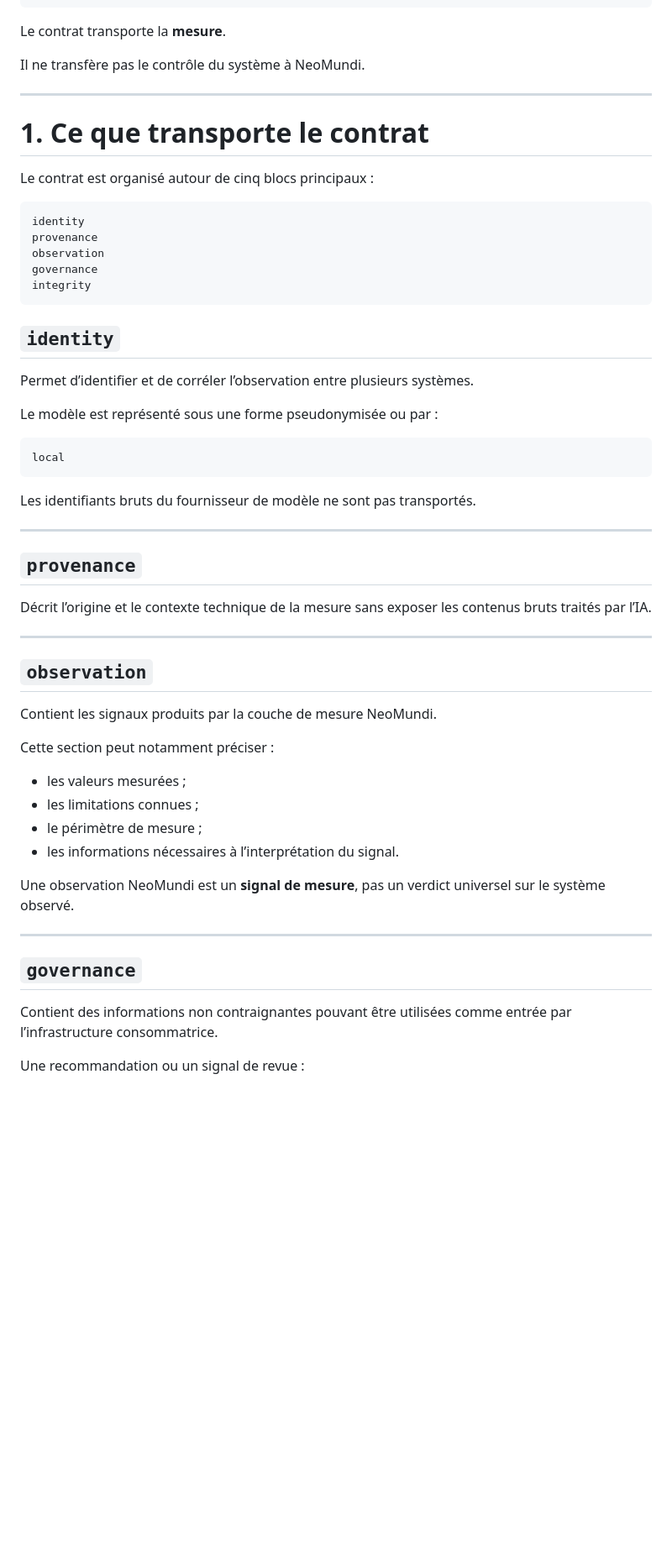
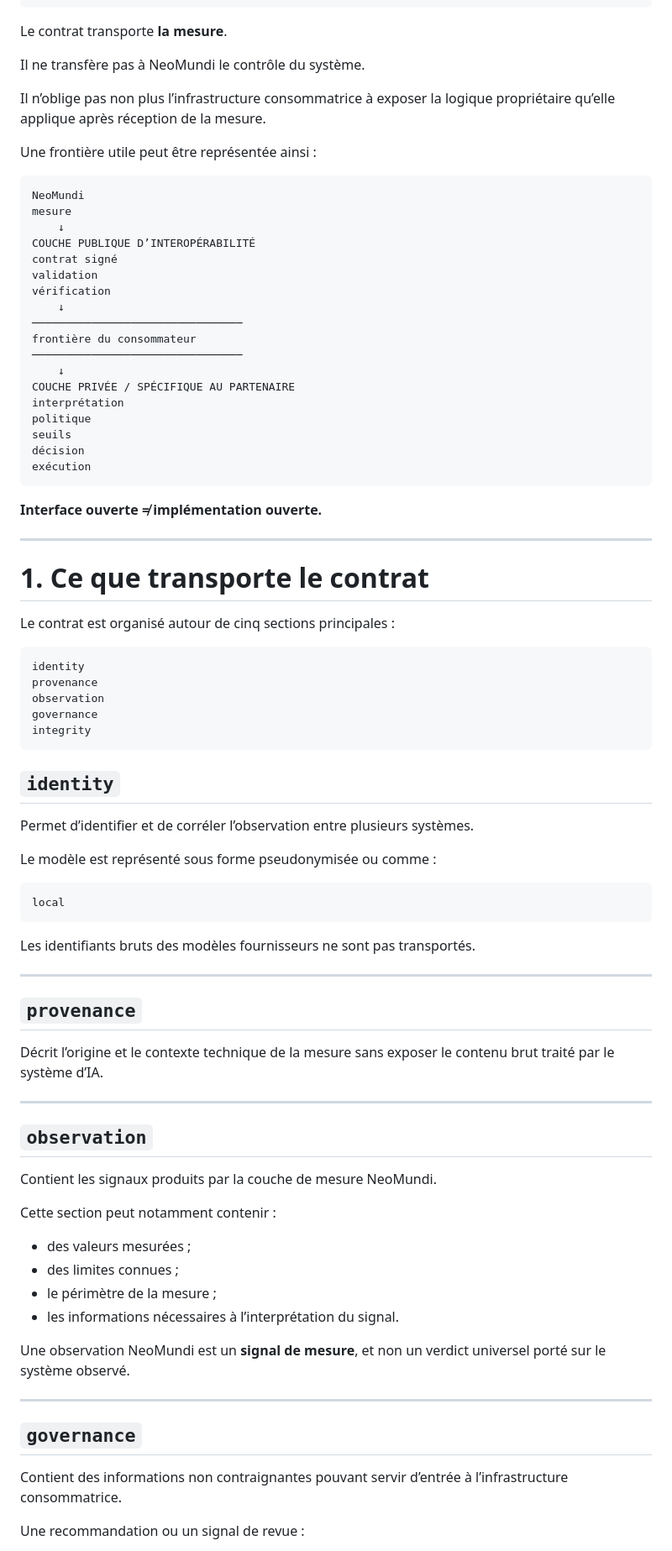
Before and after one commit to neomundi-io/neomundi-measurement-interoperability, a Markdown page: README_FR.md, the part around one of its changes. Shown at 84% size. Drawn GitHub-style; blank space fills up the shorter version.

````diff
--- a/README_FR.md
+++ b/README_FR.md
@@ -97,15 +101,42 @@ Politique
 Décision / Action
 ```
 
-Le contrat transporte la **mesure**.
+Le contrat transporte **la mesure**.
 
-Il ne transfère pas le contrôle du système à NeoMundi.
+Il ne transfère pas à NeoMundi le contrôle du système.
+
+Il n’oblige pas non plus l’infrastructure consommatrice à exposer la logique propriétaire qu’elle applique après réception de la mesure.
+
+Une frontière utile peut être représentée ainsi :
+
+```text
+NeoMundi
+mesure
+    ↓
+COUCHE PUBLIQUE D’INTEROPÉRABILITÉ
+contrat signé
+validation
+vérification
+    ↓
+────────────────────────────────
+frontière du consommateur
+────────────────────────────────
+    ↓
+COUCHE PRIVÉE / SPÉCIFIQUE AU PARTENAIRE
+interprétation
+politique
+seuils
+décision
+exécution
+```
+
+**Interface ouverte ≠ implémentation ouverte.**
 
 ---
 
 # 1. Ce que transporte le contrat
 
-Le contrat est organisé autour de cinq blocs principaux :
+Le contrat est organisé autour de cinq sections principales :
 
 ```text
 identity
@@ -119,19 +150,19 @@ integrity
 
 Permet d’identifier et de corréler l’observation entre plusieurs systèmes.
 
-Le modèle est représenté sous une forme pseudonymisée ou par :
+Le modèle est représenté sous forme pseudonymisée ou comme :
 
 ```text
 local
 ```
 
-Les identifiants bruts du fournisseur de modèle ne sont pas transportés.
+Les identifiants bruts des modèles fournisseurs ne sont pas transportés.
 
 ---
 
 ## `provenance`
 
-Décrit l’origine et le contexte technique de la mesure sans exposer les contenus bruts traités par l’IA.
+Décrit l’origine et le contexte technique de la mesure sans exposer le contenu brut traité par le système d’IA.
 
 ---
 
@@ -139,20 +170,20 @@ Décrit l’origine et le contexte technique de la mesure sans exposer les conte
 
 Contient les signaux produits par la couche de mesure NeoMundi.
 
-Cette section peut notamment préciser :
+Cette section peut notamment contenir :
 
-* les valeurs mesurées ;
-* les limitations connues ;
-* le périmètre de mesure ;
-* les informations nécessaires à l’interprétation du signal.
+- des valeurs mesurées ;
+- des limites connues ;
+- le périmètre de la mesure ;
+- les informations nécessaires à l’interprétation du signal.
 
-Une observation NeoMundi est un **signal de mesure**, pas un verdict universel sur le système observé.
+Une observation NeoMundi est un **signal de mesure**, et non un verdict universel porté sur le système observé.
 
 ---
 
 ## `governance`
 
-Contient des informations non contraignantes pouvant être utilisées comme entrée par l’infrastructure consommatrice.
+Contient des informations non contraignantes pouvant servir d’entrée à l’infrastructure consommatrice.
 
 Une recommandation ou un signal de revue :
 
````
Also changed, not shown: other parts of README_FR.md (+229 -124 lines).
